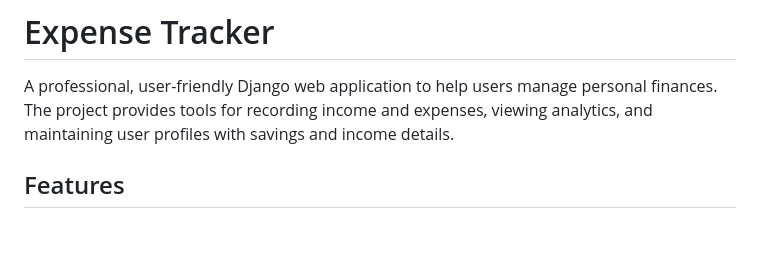
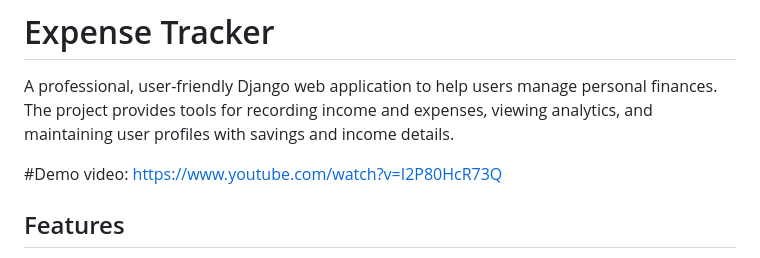
Before and after one commit to Adhisheshu1210/ExpenseTracker, a Markdown page: README.md, the part around the change. Rendered like a GitHub page; blank space fills up the shorter version.

```diff
--- a/README.md
+++ b/README.md
@@ -1,6 +1,9 @@
 # Expense Tracker
 
 A professional, user-friendly Django web application to help users manage personal finances. The project provides tools for recording income and expenses, viewing analytics, and maintaining user profiles with savings and income details.
+
+
+#Demo video:   https://www.youtube.com/watch?v=I2P80HcR73Q
 
 ## Features
 
```
